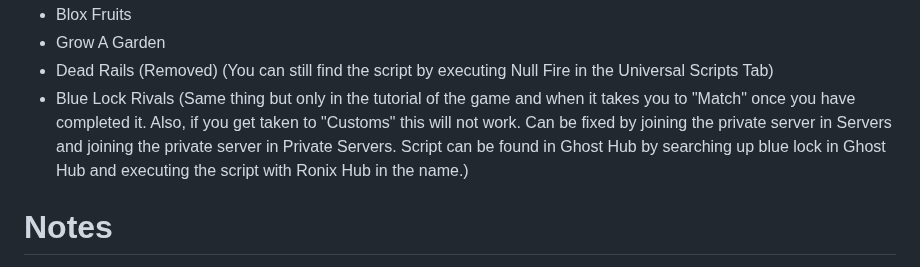
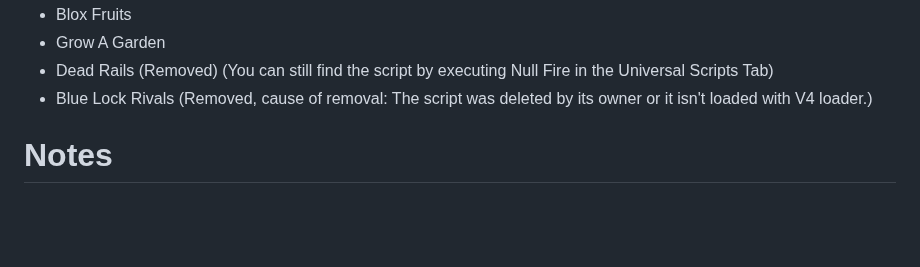
Before and after one commit to theystemYT/theystems-Menu, a Markdown page: README.md, the part around the change. GitHub-like rendering; folded sections open; blank space fills up the shorter version.

```diff
--- a/README.md
+++ b/README.md
@@ -54,7 +54,7 @@ https://github.com/user-attachments/assets/b4ee4c30-bbd0-46fc-92de-669582442fef
 - Blox Fruits
 - Grow A Garden
 - Dead Rails (Removed) (You can still find the script by executing Null Fire in the Universal Scripts Tab)
-- Blue Lock Rivals (Same thing but only in the tutorial of the game and when it takes you to "Match" once you have completed it. Also, if you get taken to "Customs" this will not work. Can be fixed by joining the private server in Servers and joining the private server in Private Servers. Script can be found in Ghost Hub by searching up blue lock in Ghost Hub and executing the script with Ronix Hub in the name.)
+- Blue Lock Rivals (Removed, cause of removal: The script was deleted by its owner or it isn't loaded with V4 loader.)
 </details>
 
 # Notes
```
